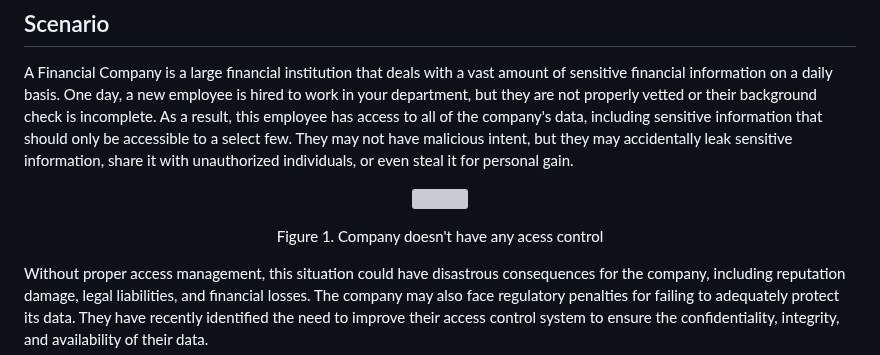
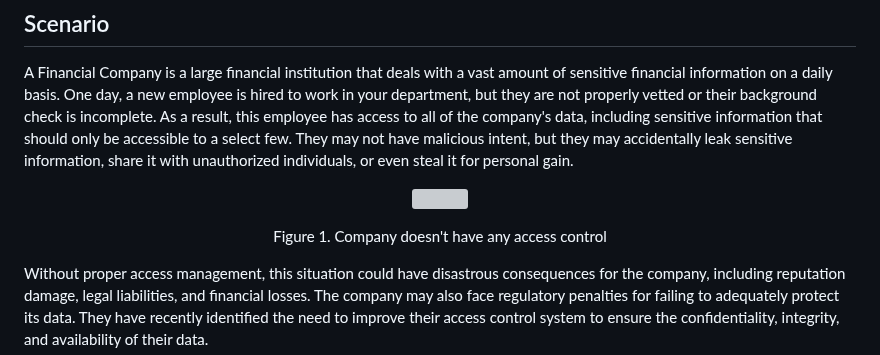
Before and after one commit to lephuduc/Cryptography-Project, a Markdown page: README.md, the part around the change. Rendered like a GitHub page; grey boxes are pictures that could not be loaded.

```diff
--- a/README.md
+++ b/README.md
@@ -6,7 +6,7 @@ This project proposes a design of an attribute-based access control (ABAC) model
 A Financial Company is a large financial institution that deals with a vast amount of sensitive financial information on a daily basis. One day, a new employee is hired to work in your department, but they are not properly vetted or their background check is incomplete. As a result, this employee has access to all of the company's data, including sensitive information that should only be accessible to a select few. They may not have malicious intent, but they may accidentally leak sensitive information, share it with unauthorized individuals, or even steal it for personal gain.
 <p align="center">
 <img src="https://user-images.githubusercontent.com/88520787/229337926-b4c0acfb-9a3b-4e43-b58d-ca2e520934fb.png">
-<p align="center">Figure 1. Company doesn't have any acess control </p>
+<p align="center">Figure 1. Company doesn't have any access control </p>
 </p>
 Without proper access management, this situation could have disastrous consequences for the company, including reputation damage, legal liabilities, and financial losses. The company may also face regulatory penalties for failing to adequately protect its data.
 They have recently identified the need to improve their access control system to ensure the confidentiality, integrity, and availability of their data.
```
